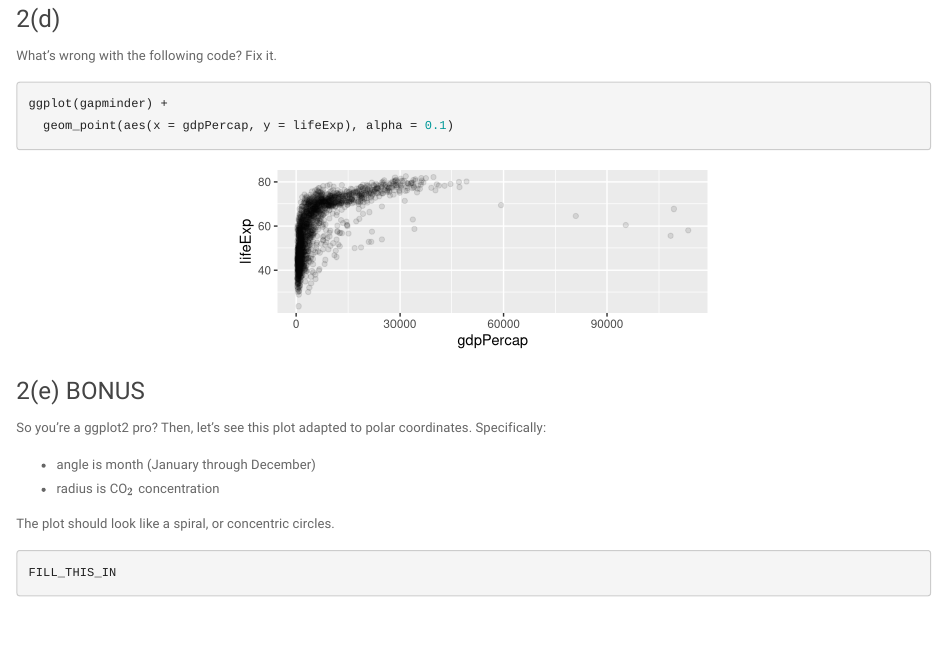
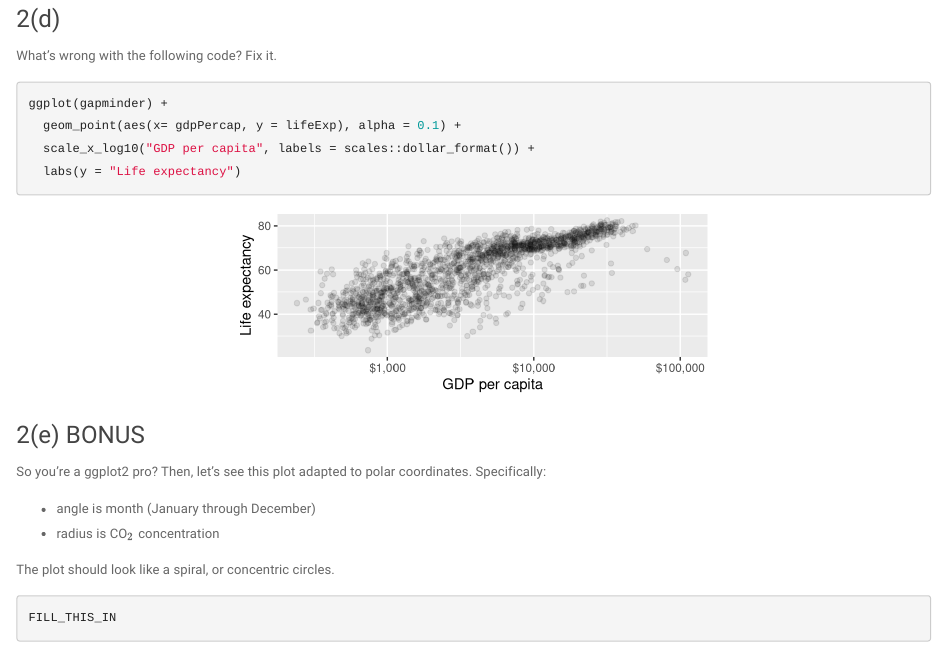
Before and after one commit to qiyangqd/STAT545-participation, an R Markdown document (weeks_3_and_4/cm005-exercise.Rmd): the page in a window 1100 px wide, from 2670 px down. Rendered offline with R 4.5, knitr and Pandoc, with nearby package versions; some code elsewhere in the file could not run offline; the gapminder table comes from the copy in Python's plotly package.

Commit message:
Update cm005-exercise.Rmd

````diff
--- a/weeks_3_and_4/cm005-exercise.Rmd
+++ b/weeks_3_and_4/cm005-exercise.Rmd
@@ -119,7 +119,9 @@ What's wrong with the following code? Fix it.
 
 ```{r, fig.width = 5, fig.height = 2}
 ggplot(gapminder) +
-  geom_point(aes(x = gdpPercap, y = lifeExp), alpha = 0.1)
+  geom_point(aes(x= gdpPercap, y = lifeExp), alpha = 0.1) +
+  scale_x_log10("GDP per capita", labels = scales::dollar_format()) +
+  labs(y = "Life expectancy")
 ```
 
 
````
Also changed, not shown: weeks_3_and_4/cm005-exercise.Rmd (2 more changed lines).
